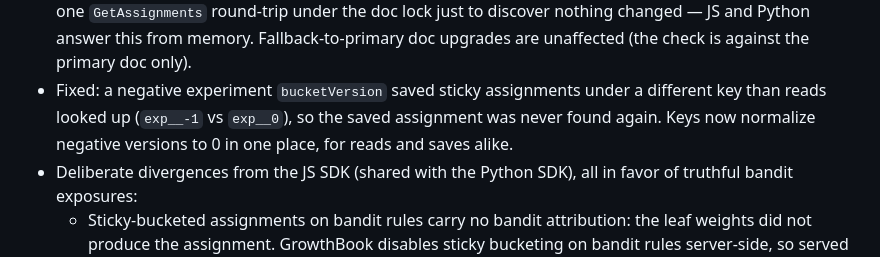
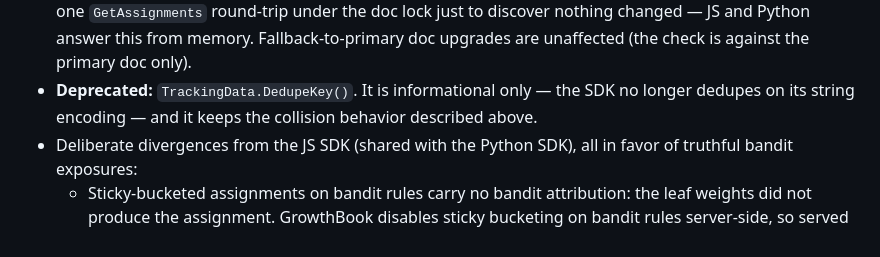
Before and after one commit to growthbook/growthbook-golang, a Markdown page: CHANGELOG.md, the part around one of its changes. Rendered like a GitHub page.

```diff
--- a/CHANGELOG.md
+++ b/CHANGELOG.md
@@ -86,10 +94,9 @@ All notable changes to this project will be documented in this file.
   the doc lock just to discover nothing changed — JS and Python answer this
   from memory. Fallback-to-primary doc upgrades are unaffected (the check is
   against the primary doc only).
-- Fixed: a negative experiment `bucketVersion` saved sticky assignments under
-  a different key than reads looked up (`exp__-1` vs `exp__0`), so the saved
-  assignment was never found again. Keys now normalize negative versions to
-  0 in one place, for reads and saves alike.
+- **Deprecated:** `TrackingData.DedupeKey()`. It is informational only — the
+  SDK no longer dedupes on its string encoding — and it keeps the collision
+  behavior described above.
 - Deliberate divergences from the JS SDK (shared with the Python SDK), all
   in favor of truthful bandit exposures:
   - Sticky-bucketed assignments on bandit rules carry no bandit attribution:
```
Also changed, not shown: other parts of CHANGELOG.md (+48 -40 lines).
